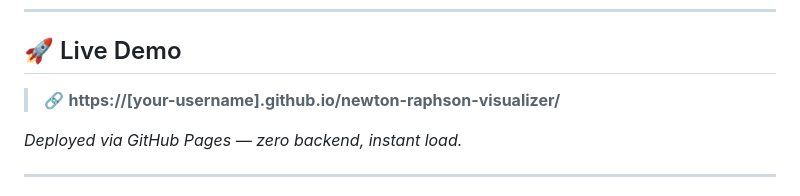
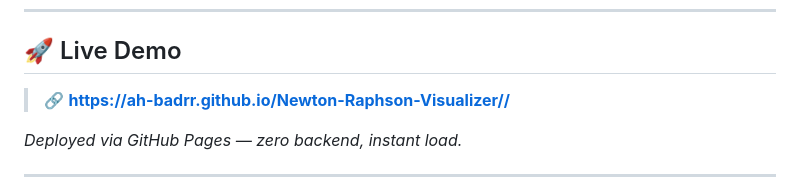
Before and after one commit to ah-badrr/Newton-Raphson-Visualizer, a Markdown page: README.md, the part around the change. Drawn GitHub-style.

Commit message:
edit demo link readme

```diff
--- a/README.md
+++ b/README.md
@@ -22,7 +22,7 @@
 
 ## 🚀 Live Demo
 
-> 🔗 **https://[your-username].github.io/newton-raphson-visualizer/**
+> 🔗 **https://ah-badrr.github.io/Newton-Raphson-Visualizer//**
 
 *Deployed via GitHub Pages — zero backend, instant load.*
 
```
